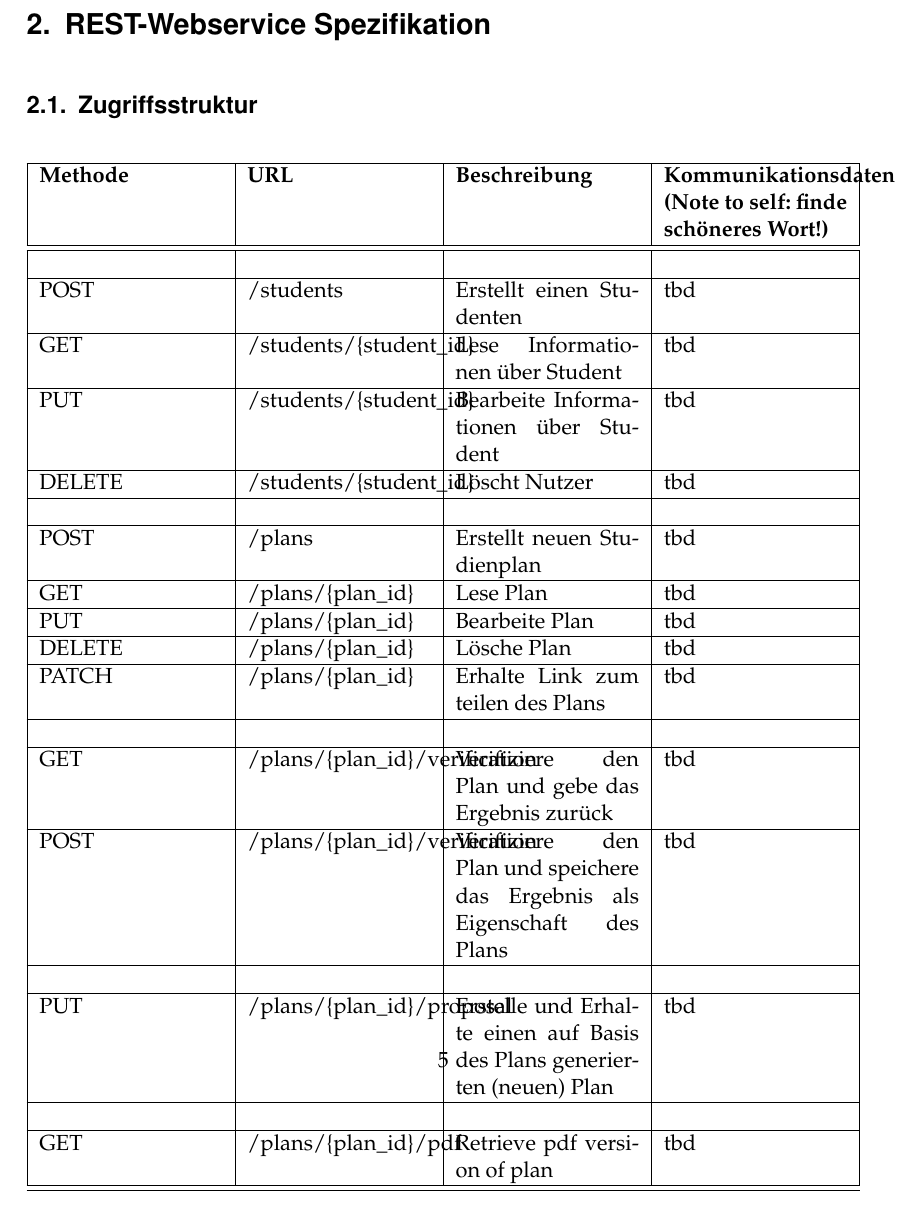
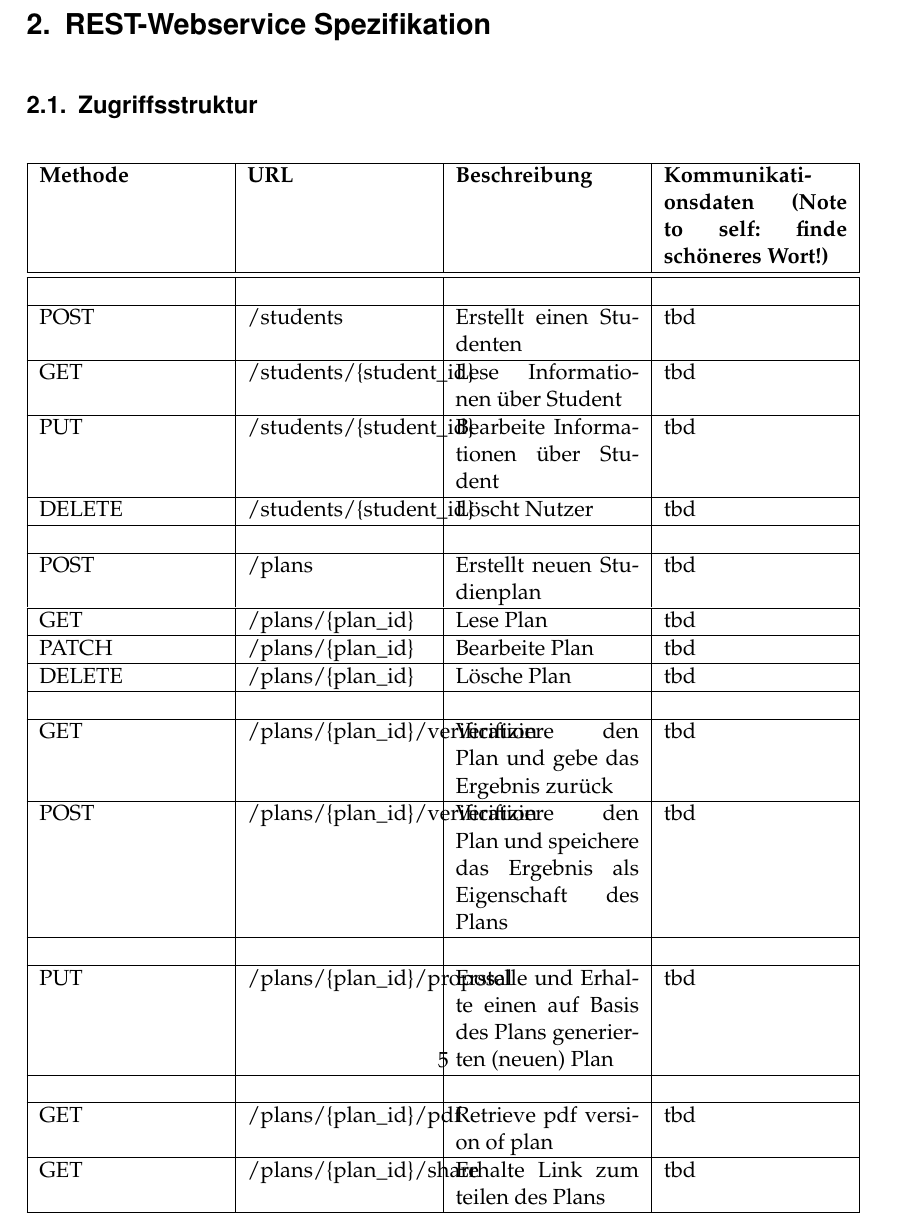
Before and after one commit to PSE-WS1617-IPD-Workflow/PSE_WS1617_IPD_Boehm_Studienplan, a LaTeX document (Entwurf/Entwurfsdokumentation/Entwurfsdokumentation.tex, which reads Entwurf/Entwurfsdokumentation/content/rest-webservice_descriptions.tex): part of page 5 of 10, cut so that both start at the same text. Compiled offline with pdfLaTeX.

Commit message:
Small changes

```diff
--- a/Entwurf/Entwurfsdokumentation/content/rest-webservice_descriptions.tex
+++ b/Entwurf/Entwurfsdokumentation/content/rest-webservice_descriptions.tex
@@ -4,7 +4,7 @@
 
 \begin{tabularx}{\textwidth}{@{} | X | X | X | X | @{}}
 	\hline
-	\textbf{Methode} & \textbf{URL} & \textbf{Beschreibung} & \textbf{Kommunikationsdaten (Note to self: finde schöneres Wort!)} \\ \hline  \hline
+	\textbf{Methode} & \textbf{URL} & \textbf{Beschreibung} & \textbf{\hspace{0pt}Kommunikationsdaten (Note to self: finde schöneres Wort!)} \\ \hline  \hline
 	& & & \\ \hline
 	POST & /students & Erstellt einen Studenten & tbd
 	\\ \hline
@@ -16,9 +16,8 @@
 	& & & \\ \hline
 	POST & /plans & Erstellt neuen Studienplan & tbd \\ \hline
 	GET & /plans/\{plan\_id\} & Lese Plan & tbd \\ \hline
-	PUT & /plans/\{plan\_id\} & Bearbeite Plan & tbd \\ \hline
+	PATCH & /plans/\{plan\_id\} & Bearbeite Plan & tbd \\ \hline
 	DELETE & /plans/\{plan\_id\} & Lösche Plan & tbd \\ \hline
-	PATCH & /plans/\{plan\_id\} & Erhalte Link zum teilen des Plans & tbd \\ \hline
 	& & & \\ \hline
 	GET & /plans/\{plan\_id\}/verification & Verifiziere den Plan und gebe das Ergebnis zurück & tbd \\ \hline
 	POST & /plans/\{plan\_id\}/verification & Verifiziere den Plan und speichere das Ergebnis als Eigenschaft des Plans & tbd \\ \hline
@@ -26,7 +25,7 @@
 	PUT & /plans/\{plan\_id\}/proposal & Erstelle und Erhalte einen auf Basis des Plans generierten (neuen) Plan & tbd \\ \hline
 	& & & \\ \hline
 	GET & /plans/\{plan\_id\}/pdf & Retrieve pdf version of plan & tbd \\ \hline
-	\hline
+	GET & /plans/\{plan\_id\}/share & Erhalte Link zum teilen des Plans & tbd \\ \hline
 \end{tabularx}
 
 \subsection{Authentifizierung}
```
